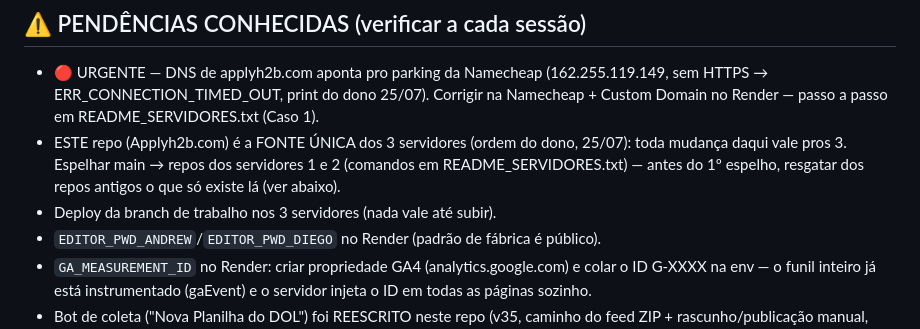
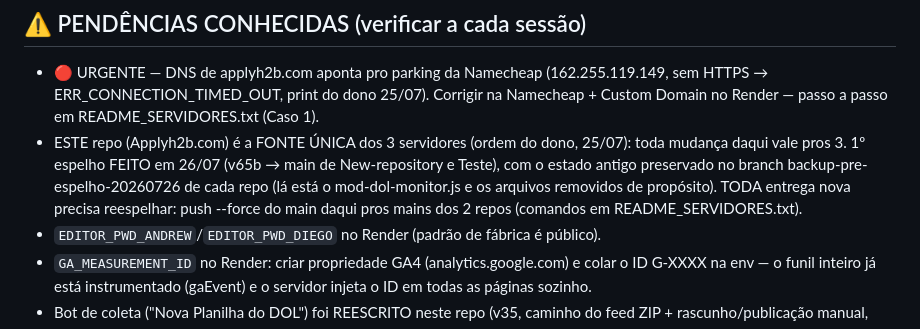
Before and after one commit to andriokick18-cmyk/Teste, a Markdown page: CLAUDE.md, the part around the change. GitHub-like rendering.

Commit message:
📜 CLAUDE.md: 1º espelho pros 3 servidores FEITO (26/07) — pendência atualizada
New-repository (srv 1) e Teste (srv 2) receberam o main daqui (v65b);
estado antigo de cada um preservado no branch backup-pre-espelho-20260726
(inclui mod-dol-monitor.js e os arquivos removidos de propósito do srv 2).
Regra registrada: toda entrega nova reespelha o main pros 2 repos.

```diff
--- a/CLAUDE.md
+++ b/CLAUDE.md
@@ -129,10 +129,12 @@
   25/07). Corrigir na Namecheap + Custom Domain no Render — passo a passo
   em README_SERVIDORES.txt (Caso 1).
 - ESTE repo (Applyh2b.com) é a FONTE ÚNICA dos 3 servidores (ordem do
-  dono, 25/07): toda mudança daqui vale pros 3. Espelhar main → repos dos
-  servidores 1 e 2 (comandos em README_SERVIDORES.txt) — antes do 1º
-  espelho, resgatar dos repos antigos o que só existe lá (ver abaixo).
-- Deploy da branch de trabalho nos 3 servidores (nada vale até subir).
+  dono, 25/07): toda mudança daqui vale pros 3. 1º espelho FEITO em
+  26/07 (v65b → main de New-repository e Teste), com o estado antigo
+  preservado no branch backup-pre-espelho-20260726 de cada repo (lá está
+  o mod-dol-monitor.js e os arquivos removidos de propósito). TODA
+  entrega nova precisa reespelhar: push --force do main daqui pros mains
+  dos 2 repos (comandos em README_SERVIDORES.txt).
 - `EDITOR_PWD_ANDREW`/`EDITOR_PWD_DIEGO` no Render (padrão de fábrica é público).
 - `GA_MEASUREMENT_ID` no Render: criar propriedade GA4 (analytics.google.com)
   e colar o ID G-XXXX na env — o funil inteiro já está instrumentado
```
